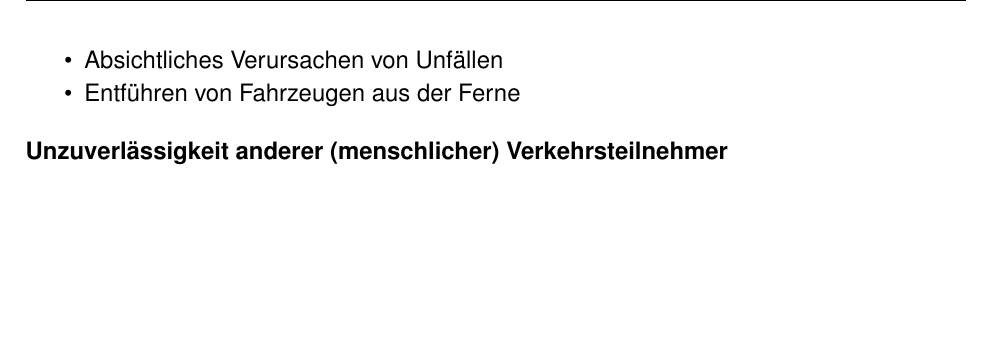
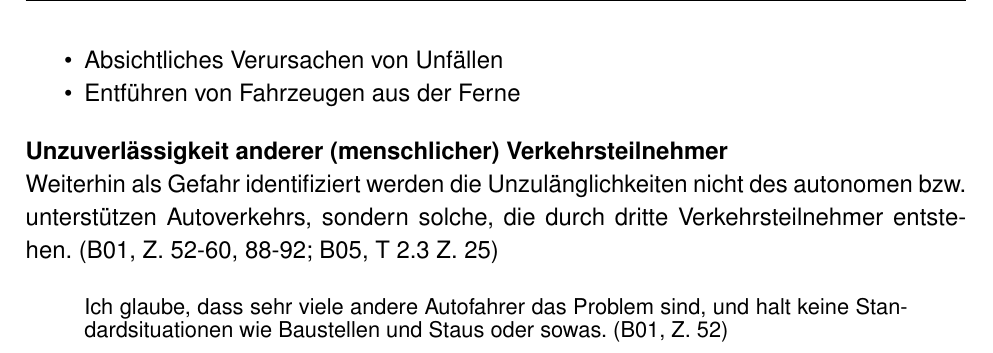
Before and after one commit to mroettgen/risiko2k18, a LaTeX document (hausarbeit.tex): part of page 16 of 20, cut so that both start at the same text, the shorter picture padded with empty space. Compiled offline with pdfLaTeX.

```diff
--- a/hausarbeit.tex
+++ b/hausarbeit.tex
@@ -342,6 +342,11 @@
 \end{itemize}
 
 \subsubsection*{Unzuverlässigkeit anderer (menschlicher) Verkehrsteilnehmer}
+Weiterhin als Gefahr identifiziert werden die Unzulänglichkeiten nicht des autonomen bzw. unterstützen Autoverkehrs, sondern solche, die durch dritte Verkehrsteilnehmer entstehen. (B01, Z. 52-60, 88-92; B05, T 2.3 Z. 25)
+
+\begin{quote}
+  Ich glaube, dass sehr viele andere Autofahrer das Problem sind, und halt keine Standardsituationen wie Baustellen und Staus oder sowas. (B01, Z. 52)
+\end{quote}
 
 
 
```
Also changed, not shown: hausarbeit.pdf (added), 1 other file.
